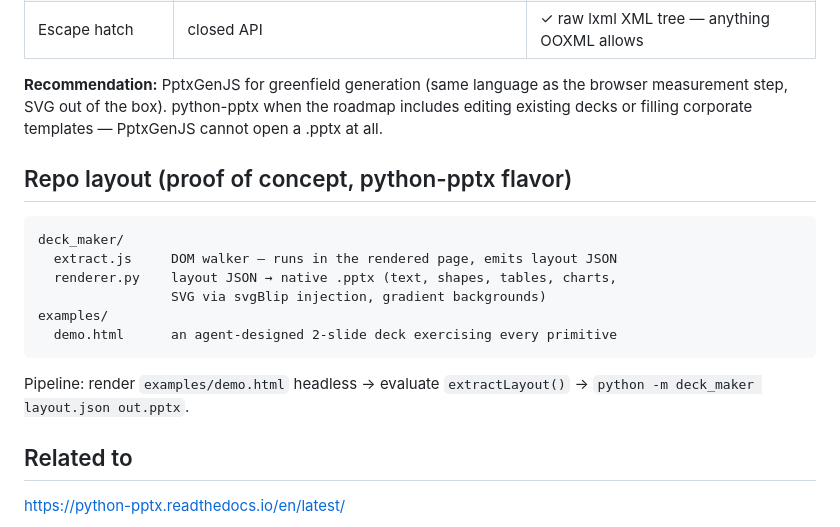
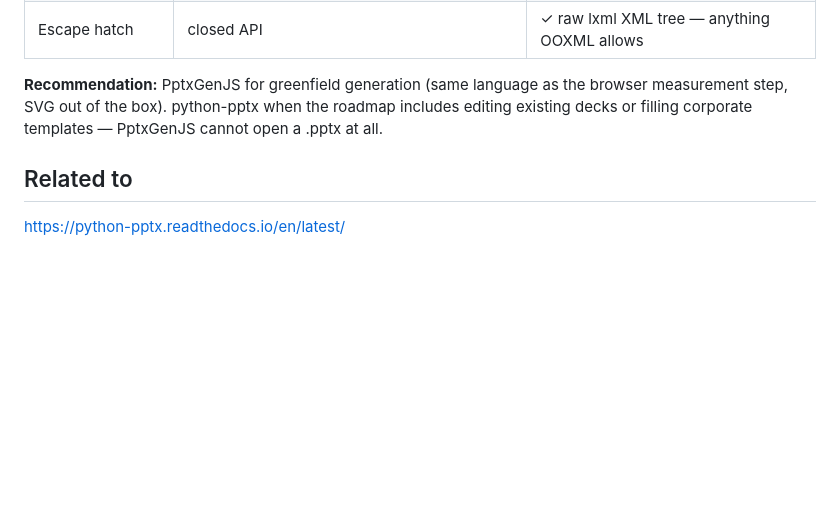
Before and after one commit to iteam1/deck-maker, a Markdown page: README.md, the part around the change. Rendered like a GitHub page; blank space fills up the shorter version.

Commit message:
docs: remove repo layout section describing unimplemented PoC
The README documented a deck_maker/ package and examples/ demo that
don't exist in the repo yet. Drop the section until the code lands so
the README only describes what's actually here.

Co-Authored-By: Claude Fable 5 <noreply@anthropic.com>

````diff
--- a/README.md
+++ b/README.md
@@ -79,20 +79,6 @@ Both produce fully native, editable PPTX. The differences that matter:
 measurement step, SVG out of the box). python-pptx when the roadmap includes editing
 existing decks or filling corporate templates — PptxGenJS cannot open a .pptx at all.
 
-## Repo layout (proof of concept, python-pptx flavor)
-
-```
-deck_maker/
-  extract.js     DOM walker — runs in the rendered page, emits layout JSON
-  renderer.py    layout JSON → native .pptx (text, shapes, tables, charts,
-                 SVG via svgBlip injection, gradient backgrounds)
-examples/
-  demo.html      an agent-designed 2-slide deck exercising every primitive
-```
-
-Pipeline: render `examples/demo.html` headless → evaluate `extractLayout()` →
-`python -m deck_maker layout.json out.pptx`.
-
 ## Related to
 
 https://python-pptx.readthedocs.io/en/latest/
````
